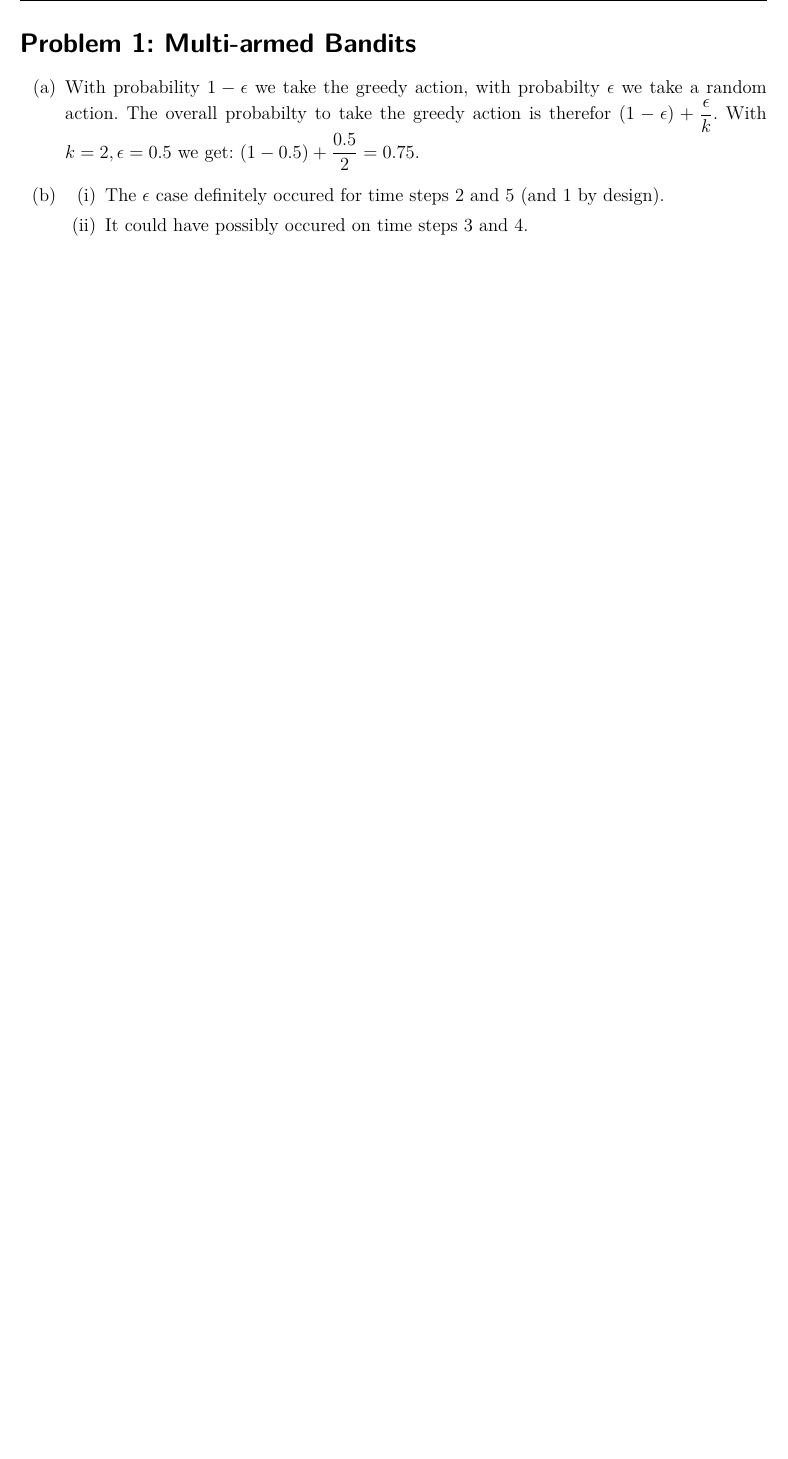
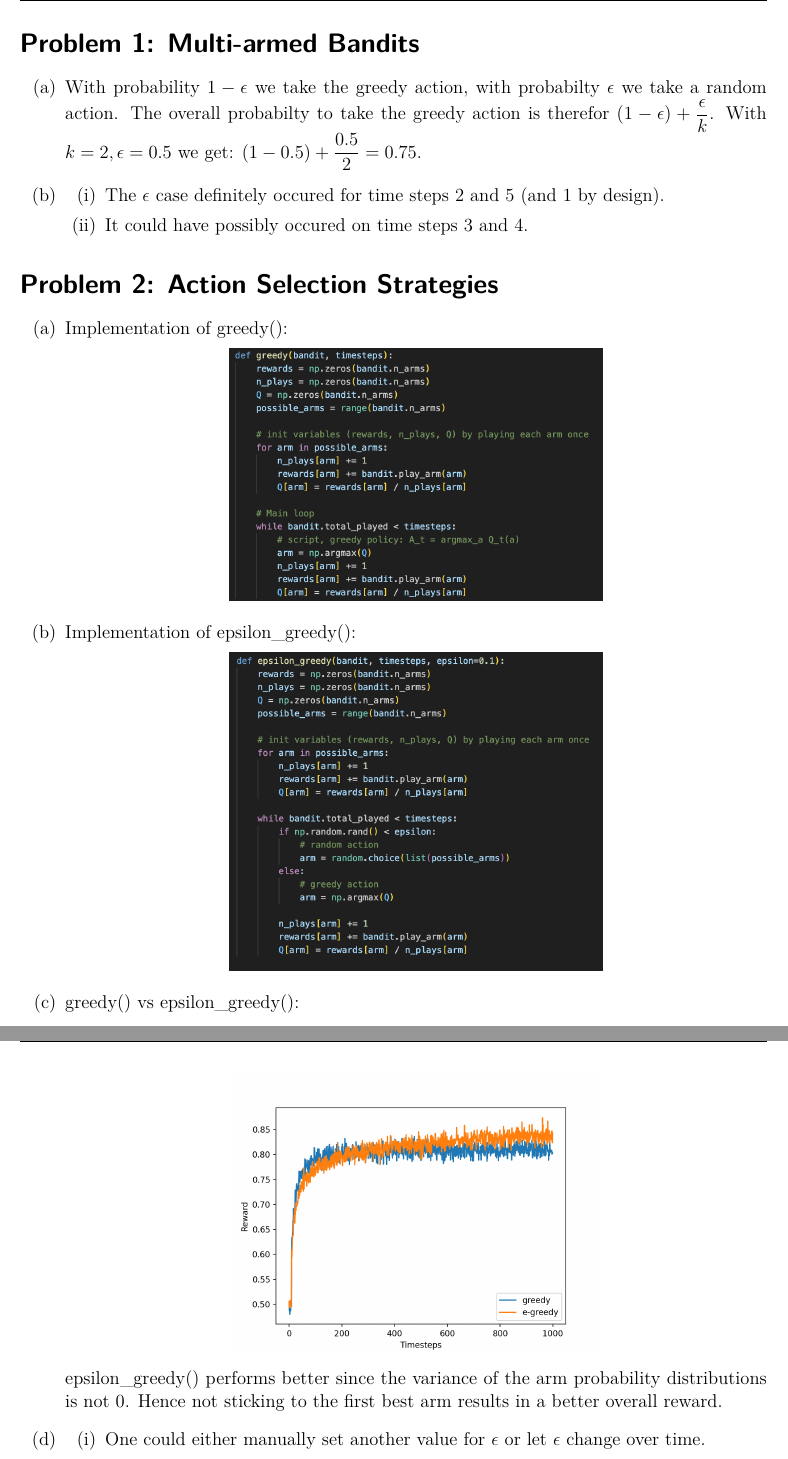
Before and after one commit to JanTSV/ReinforcementLearning, a LaTeX document (1/blatt1.tex): part of the page before the commit and two parts of pages 1 and 2 of 2 after it, the two joined at a grey line, cut so that both start at the same text, the shorter picture padded with empty space. Compiled offline with pdfLaTeX.

Commit message:
sheet 1 question 2

```diff
--- a/1/blatt1.tex
+++ b/1/blatt1.tex
@@ -2,7 +2,6 @@
 
 \usepackage[utf8]{inputenc}
 \usepackage[T1]{fontenc}
-\usepackage[ngerman]{babel}
 \usepackage{lmodern}
 \usepackage{graphicx}
 \usepackage[pdftex,hyperref,dvipsnames]{xcolor}
@@ -87,3 +86,24 @@
   \end{enumerate}
 \end{enumerate}
 
+\exercise{Action Selection Strategies}
+
+\begin{enumerate}
+  \item Implementation of greedy():
+  \begin{center}
+    \includegraphics[width=0.5\textwidth]{greedy.png}
+  \end{center}
+
+  \item Implementation of epsilon\_greedy():
+  \begin{center}
+    \includegraphics[width=0.5\textwidth]{epsilon_greedy.png}
+  \end{center}
+
+  \item greedy() vs epsilon\_greedy():
+  \begin{center}
+    \includegraphics[width=0.5\textwidth]{Figure_1.png}
+  \end{center}
+        epsilon\_greedy() performs better since the variance of the arm probability distributions is not $0$. Hence not sticking to the first best arm results in a better overall reward.
+  \item \begin{enumerate}
+    \item One could either manually set another value for $\epsilon$ or let $\epsilon$ change over time.
+    \item Initialize $Q$ with non-zero values.
```
Also changed, not shown: 1/Figure_1.png (added), 1/bandit_strategies.eps (added), 1/epsilon_greedy.png (added), 1/greedy.png (added), 1/blatt1.tex (4 more changed lines).
